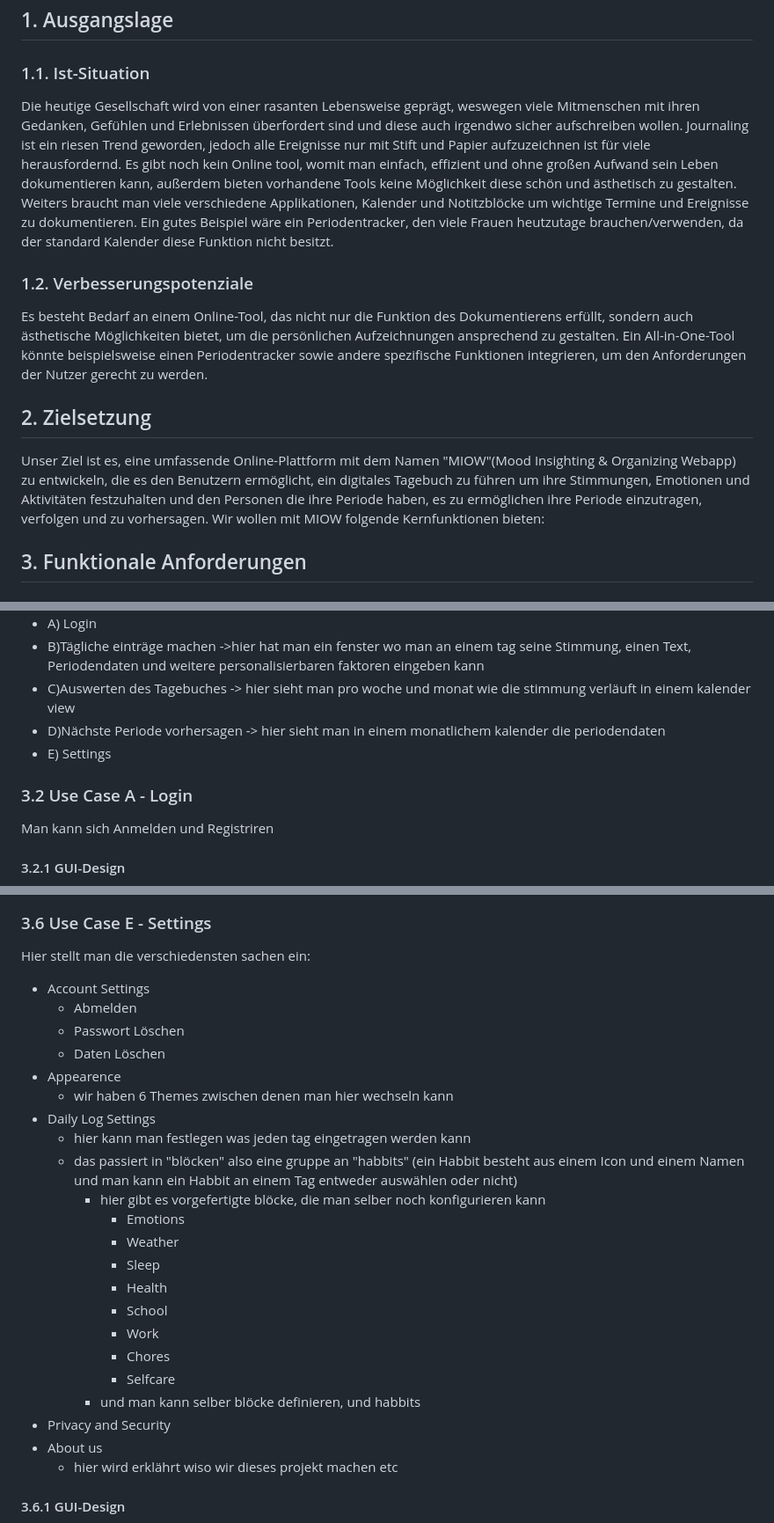
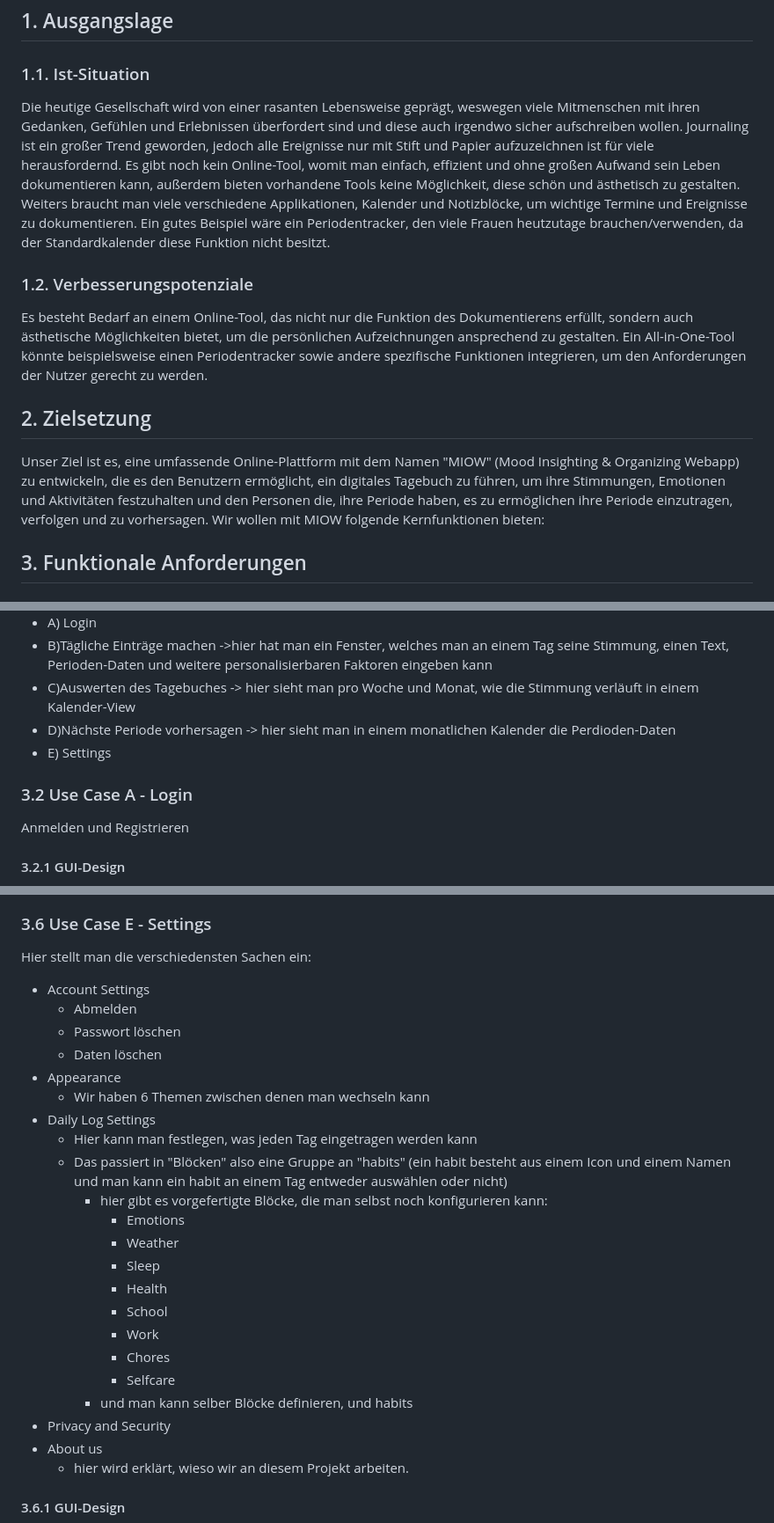
Before and after one commit to 2324-syp-3ahif/Miow, a Markdown page: README.md, 3 parts joined by grey strips. Shown: that part at 88% size. Rendered like a GitHub page.

Commit message:
Rechtschreibprüfung

```diff
--- a/README.md
+++ b/README.md
@@ -39,7 +39,15 @@
 
 ### 1.1. Ist-Situation
 
-Die heutige Gesellschaft wird von einer rasanten Lebensweise geprägt, weswegen viele Mitmenschen mit ihren Gedanken, Gefühlen und Erlebnissen überfordert sind und diese auch irgendwo sicher aufschreiben wollen. Journaling ist ein riesen Trend geworden, jedoch alle Ereignisse nur mit Stift und Papier aufzuzeichnen ist für viele herausfordernd. Es gibt noch kein Online tool, womit man einfach, effizient und ohne großen Aufwand sein Leben dokumentieren kann, außerdem bieten vorhandene Tools keine Möglichkeit diese schön und ästhetisch zu gestalten. Weiters braucht man viele verschiedene Applikationen, Kalender und Notitzblöcke um wichtige Termine und Ereignisse zu dokumentieren. Ein gutes Beispiel wäre ein Periodentracker, den viele Frauen heutzutage brauchen/verwenden, da der standard Kalender diese Funktion nicht besitzt.
+Die heutige Gesellschaft wird von einer rasanten
+Lebensweise geprägt, weswegen viele Mitmenschen mit ihren Gedanken, Gefühlen und Erlebnissen überfordert sind und
+diese auch irgendwo sicher aufschreiben wollen. Journaling ist ein großer Trend geworden, jedoch alle
+Ereignisse nur mit Stift und Papier aufzuzeichnen ist für viele herausfordernd. Es gibt noch kein Online-Tool, womit
+man einfach, effizient und ohne großen Aufwand sein Leben dokumentieren kann, außerdem bieten vorhandene Tools keine Möglichkeit, diese schön
+und ästhetisch zu gestalten. Weiters braucht man viele verschiedene Applikationen, Kalender und Notizblöcke, um wichtige Termine und
+Ereignisse zu dokumentieren. Ein gutes Beispiel wäre ein Periodentracker, den viele Frauen heutzutage brauchen/verwenden,
+da der Standardkalender diese Funktion
+nicht besitzt.
 
 ### 1.2. Verbesserungspotenziale
 
@@ -47,7 +55,11 @@ Es besteht Bedarf an einem Online-Tool, das nicht nur die Funktion des Dokumenti
 
 ## 2. Zielsetzung
 
-Unser Ziel ist es, eine umfassende Online-Plattform mit dem Namen "MIOW"(Mood Insighting & Organizing Webapp) zu entwickeln, die es den Benutzern ermöglicht, ein digitales Tagebuch zu führen um ihre Stimmungen, Emotionen und Aktivitäten festzuhalten und den Personen die ihre Periode haben, es zu ermöglichen ihre Periode einzutragen, verfolgen und zu vorhersagen. Wir wollen mit MIOW folgende Kernfunktionen bieten:
+Unser Ziel ist es, eine umfassende Online-Plattform mit dem Namen "MIOW"
+(Mood Insighting & Organizing Webapp) zu entwickeln, die es den Benutzern ermöglicht, ein digitales
+Tagebuch zu führen, um ihre Stimmungen, Emotionen und Aktivitäten festzuhalten und den Personen die, ihre Periode
+haben, es zu ermöglichen ihre Periode einzutragen, verfolgen und zu vorhersagen. Wir wollen mit MIOW folgende
+Kernfunktionen bieten:
 
 ## 3. Funktionale Anforderungen
 ### 3.1. Use Case Überblick
@@ -55,16 +67,16 @@ Unser Ziel ist es, eine umfassende Online-Plattform mit dem Namen "MIOW"(Mood In
 der benutzer hat die usecases
 
  * A) Login
- * B)Tägliche einträge machen
- ->hier hat man ein fenster wo man an einem tag seine Stimmung, einen Text, Periodendaten und weitere personalisierbaren faktoren eingeben kann
+ * B)Tägliche Einträge machen
+ ->hier hat man ein Fenster, welches man an einem Tag seine Stimmung, einen Text, Perioden-Daten und weitere personalisierbaren Faktoren eingeben kann
  * C)Auswerten des Tagebuches
--> hier sieht man pro woche und monat wie die stimmung verläuft in einem kalender view
+-> hier sieht man pro Woche und Monat, wie die Stimmung verläuft in einem Kalender-View
  * D)Nächste Periode vorhersagen
-  -> hier sieht man in einem monatlichem kalender die periodendaten
+  -> hier sieht man in einem monatlichen Kalender die Perdioden-Daten
 * E) Settings
 
 ### 3.2 Use Case A - Login
-Man kann sich Anmelden und Registriren
+Anmelden und Registrieren
 #### 3.2.1 GUI-Design
 <img src = "UsecaseAGUI.png">
 hier kann man zwischen den fenstern login und create a new account wechseln und das jeweils machen.
@@ -116,17 +128,17 @@ ACD:
 <img style="width: 500px" src = "Period_Worklfow.jpg">
 
 ### 3.6  Use Case E - Settings
-Hier stellt man die verschiedensten sachen ein:
+Hier stellt man die verschiedensten Sachen ein:
 * Account Settings
   * Abmelden
-  * Passwort Löschen
-  * Daten Löschen
-* Appearence
-  * wir haben 6 Themes zwischen denen man hier wechseln kann
+  * Passwort löschen
+  * Daten löschen
+* Appearance
+  * Wir haben 6 Themen zwischen denen man wechseln kann
 * Daily Log Settings
-  * hier kann man festlegen was jeden tag eingetragen werden kann
-  * das passiert in "blöcken" also eine gruppe an "habbits" (ein Habbit besteht aus einem Icon und einem Namen und man kann ein Habbit an einem Tag entweder auswählen oder nicht)
-    * hier gibt es vorgefertigte blöcke, die man selber noch konfigurieren kann
+  * Hier kann man festlegen, was jeden Tag eingetragen werden kann
+  * Das passiert in "Blöcken" also eine Gruppe an "habits" (ein habit besteht aus einem Icon und einem Namen und man kann ein habit an einem Tag entweder auswählen oder nicht)
+    * hier gibt es vorgefertigte Blöcke, die man selbst noch konfigurieren kann:
       * Emotions
       * Weather
       * Sleep
@@ -135,9 +147,9 @@ Hier stellt man die verschiedensten sachen ein:
       * Work
       * Chores
       * Selfcare
-    * und man kann selber blöcke definieren, und habbits
+    * und man kann selber Blöcke definieren, und habits
 * Privacy and Security
 * About us
-  * hier wird erklährt wiso wir dieses projekt machen etc
+  * hier wird erklärt, wieso wir an diesem Projekt arbeiten.
 #### 3.6.1 GUI-Design
 <img src ="UsecaseEGUI.png">
```
Also changed, not shown: other parts of README.md (+15 -15 lines).
